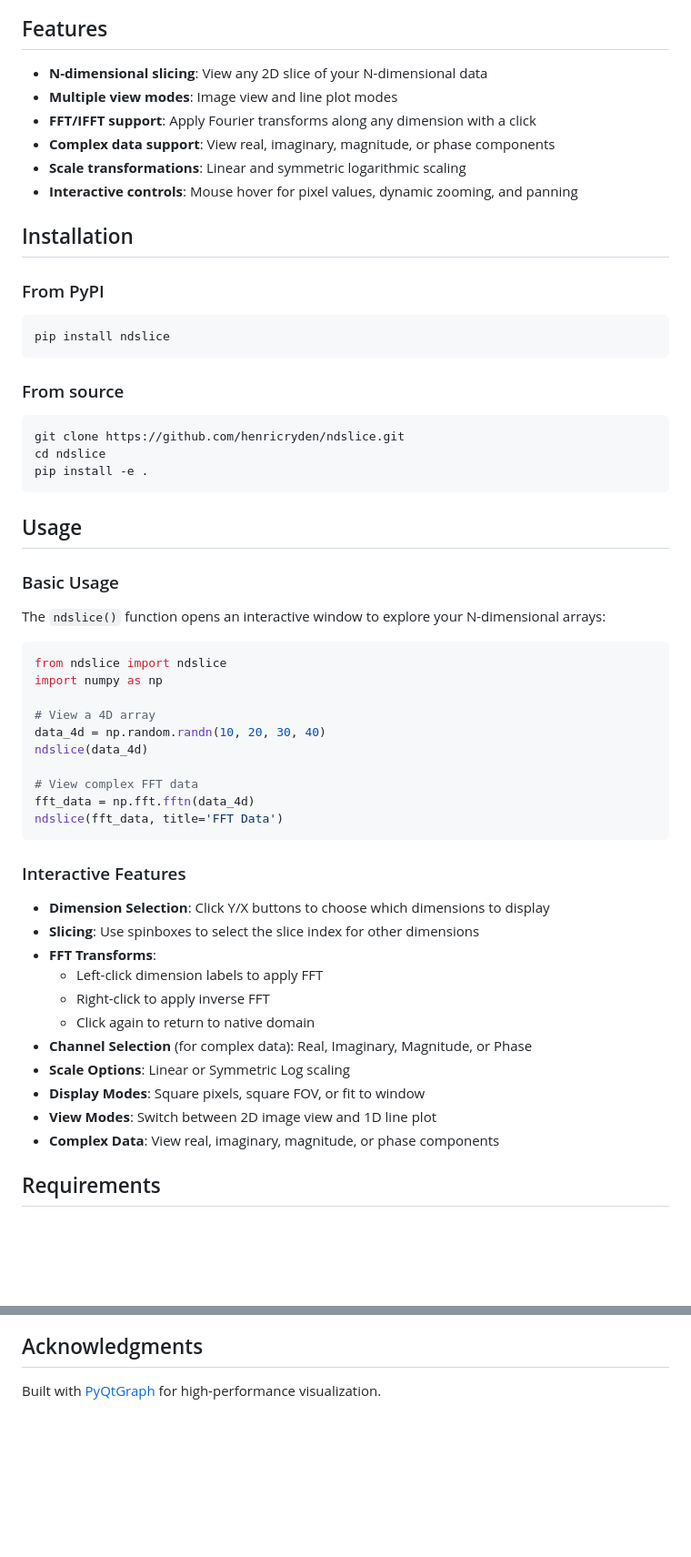
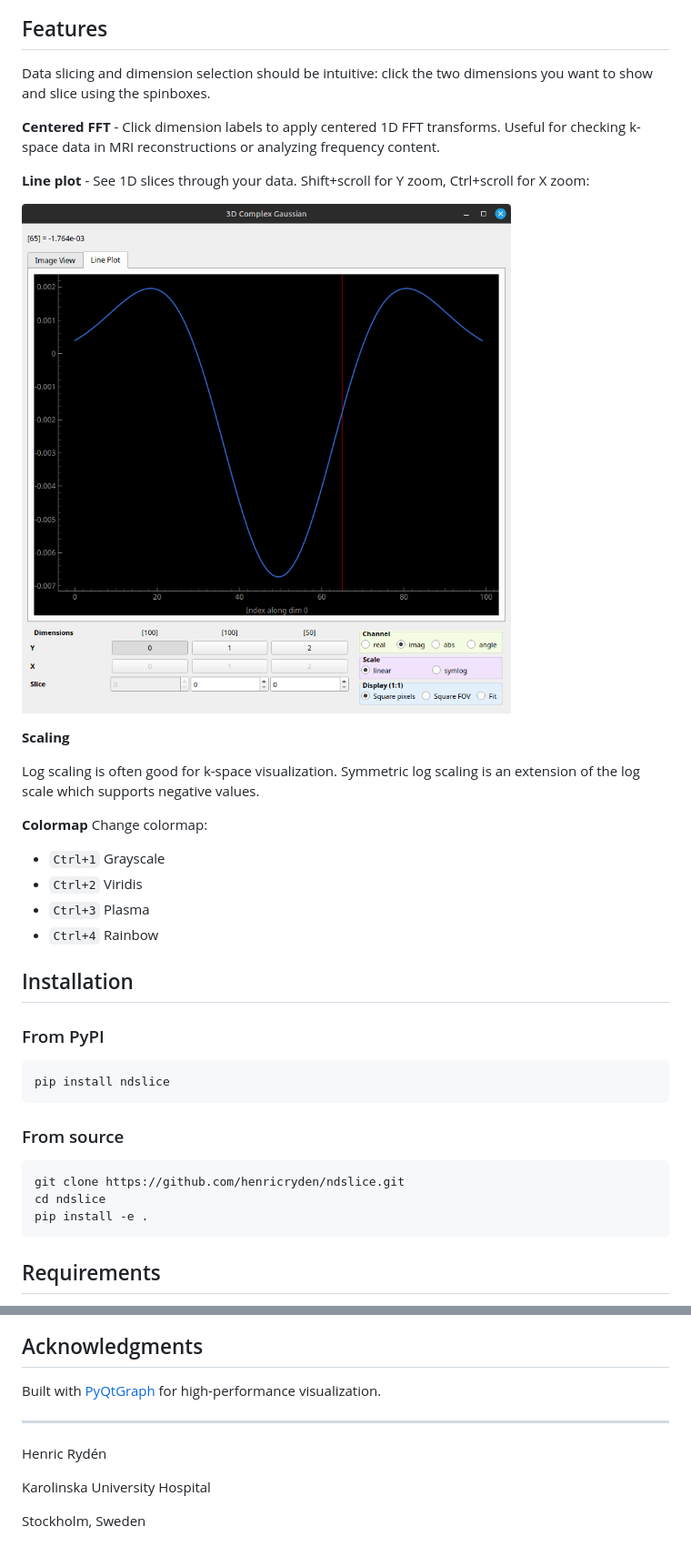
Before and after one commit to henricryden/ndslice, a Markdown page: README.md, 2 parts joined by grey strips. Shown at 91% size. Rendered like a GitHub page; pictures changed too: docs/images/lineplot.png (added); blank space fills up the shorter version.

````diff
--- a/README.md
+++ b/README.md
@@ -4,12 +28,27 @@ Interactive N-dimensional array viewer with FFT support for NumPy arrays.
 
 ## Features
 
-- **N-dimensional slicing**: View any 2D slice of your N-dimensional data
-- **Multiple view modes**: Image view and line plot modes
-- **FFT/IFFT support**: Apply Fourier transforms along any dimension with a click
-- **Complex data support**: View real, imaginary, magnitude, or phase components
-- **Scale transformations**: Linear and symmetric logarithmic scaling
-- **Interactive controls**: Mouse hover for pixel values, dynamic zooming, and panning
+Data slicing and dimension selection should be intuitive: click the two dimensions you want to show and slice using the spinboxes.
+
+**Centered FFT** - Click dimension labels to apply centered 1D FFT transforms. Useful for checking k-space data in MRI reconstructions or analyzing frequency content.
+
+**Line plot** - See 1D slices through your data. Shift+scroll for Y zoom, Ctrl+scroll for X zoom:
+
+![Line plot](docs/images/lineplot.png)
+
+**Scaling**
+
+Log scaling is often good for k-space visualization.
+Symmetric log scaling is an extension of the log scale which supports negative values.
+
+
+**Colormap**
+Change colormap:
+- `Ctrl+1` Grayscale
+- `Ctrl+2` Viridis
+- `Ctrl+3` Plasma
+- `Ctrl+4` Rainbow
+
 
 ## Installation
 
@@ -26,39 +65,6 @@ git clone https://github.com/henricryden/ndslice.git
 cd ndslice
 pip install -e .
 ```
-
-## Usage
-
-### Basic Usage
-
-The `ndslice()` function opens an interactive window to explore your N-dimensional arrays:
-
-```python
-from ndslice import ndslice
-import numpy as np
-
-# View a 4D array
-data_4d = np.random.randn(10, 20, 30, 40)
-ndslice(data_4d)
-
-# View complex FFT data
-fft_data = np.fft.fftn(data_4d)
-ndslice(fft_data, title='FFT Data')
-```
-
-### Interactive Features
-
-- **Dimension Selection**: Click Y/X buttons to choose which dimensions to display
-- **Slicing**: Use spinboxes to select the slice index for other dimensions
-- **FFT Transforms**:
-  - Left-click dimension labels to apply FFT
-  - Right-click to apply inverse FFT
-  - Click again to return to native domain
-- **Channel Selection** (for complex data): Real, Imaginary, Magnitude, or Phase
-- **Scale Options**: Linear or Symmetric Log scaling
-- **Display Modes**: Square pixels, square FOV, or fit to window
-- **View Modes**: Switch between 2D image view and 1D line plot
-- **Complex Data**: View real, imaginary, magnitude, or phase components
 
 ## Requirements
 
@@ -78,3 +84,11 @@ Contributions are welcome! Please feel free to submit a Pull Request.
 ## Acknowledgments
 
 Built with [PyQtGraph](https://www.pyqtgraph.org/) for high-performance visualization.
+
+
+---
+Henric Rydén
+
+Karolinska University Hospital
+
+Stockholm, Sweden
````
Also changed, not shown: other parts of README.md (+25 -1 lines), 1 other file.
